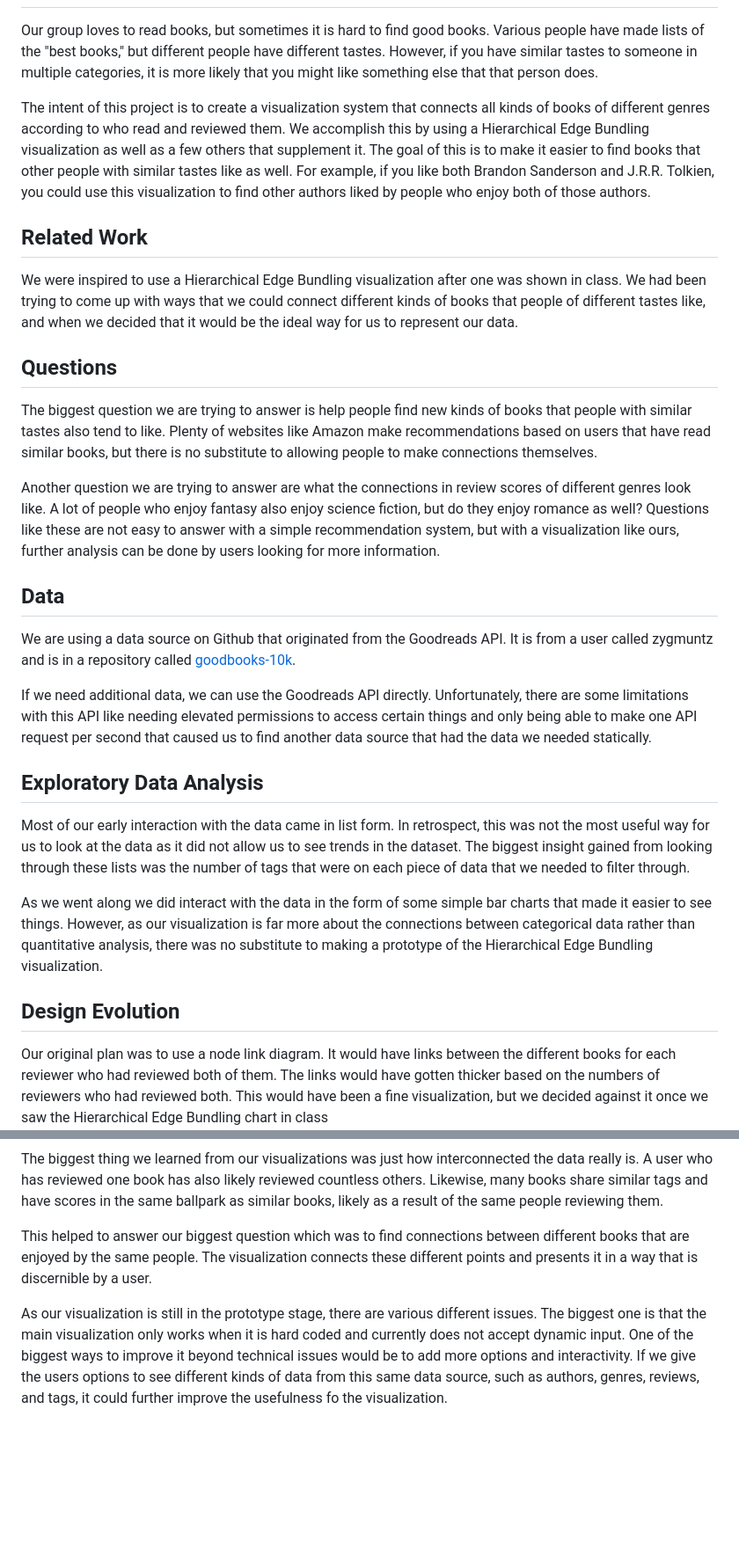
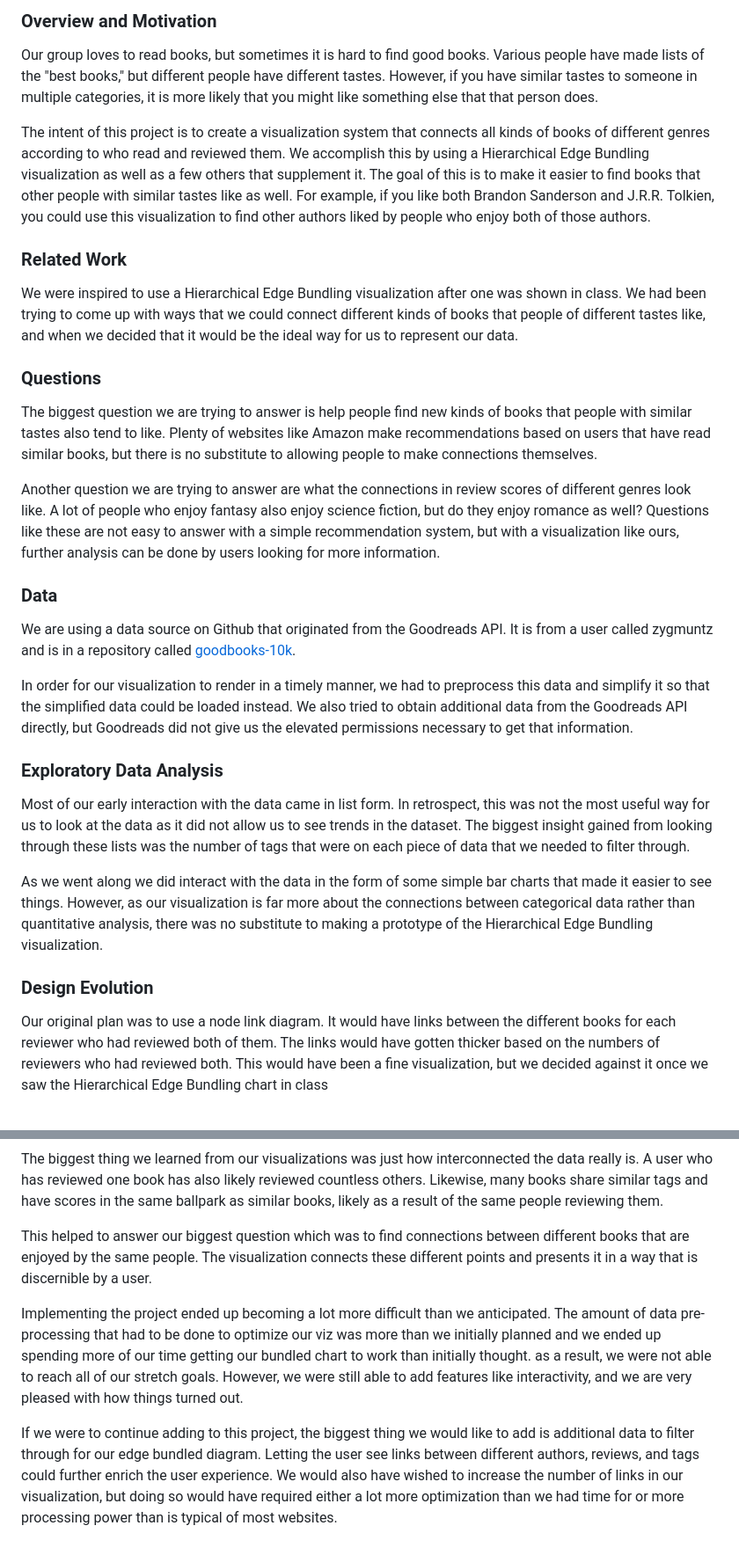
Before and after one commit to willbowden37/OnTheBoard, a Markdown page: process.md, 2 parts joined by grey strips. Shown: that part at 88% size. Rendered like a GitHub page; blank space fills up the shorter version.

```diff
--- a/process.md
+++ b/process.md
@@ -12,3 +57,4 @@
+### Overview and Motivation
 Our group loves to read books, but sometimes it is hard to find good books.
 Various people have made lists of the "best books," but different people have different tastes.
 However, if you have similar tastes to someone in multiple categories, it is more likely that you might
@@ -21,12 +67,12 @@ find books that other people with similar tastes like as well. For example, if y
 Sanderson and J.R.R. Tolkien, you could use this visualization to find other authors liked by people
 who enjoy both of those authors.
 
-## Related Work
+### Related Work
 We were inspired to use a Hierarchical Edge Bundling visualization after one was shown in class. We had
 been trying to come up with ways that we could connect different kinds of books that people of different
 tastes like, and when we decided that it would be the ideal way for us to represent our data.
 
-## Questions
+### Questions
 The biggest question we are trying to answer is help people find new kinds of books that people with
 similar tastes also tend to like. Plenty of websites like Amazon make recommendations based on users
 that have read similar books, but there is no substitute to allowing people to make connections themselves.
@@ -36,15 +82,16 @@ look like. A lot of people who enjoy fantasy also enjoy science fiction, but do
 Questions like these are not easy to answer with a simple recommendation system, but with a visualization
 like ours, further analysis can be done by users looking for more information.
 
-## Data
+### Data
 We are using a data source on Github that originated from the Goodreads API. It is from a user called zygmuntz
 and is in a repository called <a href="https://github.com/zygmuntz/goodbooks-10k">goodbooks-10k</a>.
 
-If we need additional data, we can use the Goodreads API directly. Unfortunately, there are some limitations
-with this API like needing elevated permissions to access certain things and only being able to make one
-API request per second that caused us to find another data source that had the data we needed statically.
+In order for our visualization to render in a timely manner, we had to preprocess this data and simplify
+it so that the simplified data could be loaded instead. We also tried to obtain additional data from the
+Goodreads API directly, but Goodreads did not give us the elevated permissions necessary to get that
+information.
 
-## Exploratory Data Analysis
+### Exploratory Data Analysis
 Most of our early interaction with the data came in list form. In retrospect, this was not the most
 useful way for us to look at the data as it did not allow us to see trends in the dataset. The biggest
 insight gained from looking through these lists was the number of tags that were on each piece of data
@@ -55,7 +102,7 @@ to see things. However, as our visualization is far more about the connections b
 rather than quantitative analysis, there was no substitute to making a prototype of the Hierarchical Edge
 Bundling visualization.
 
-## Design Evolution
+### Design Evolution
 Our original plan was to use a node link diagram. It would have links between the different books for
 each reviewer who had reviewed both of them. The links would have gotten thicker based on the numbers of
 reviewers who had reviewed both. This would have been a fine visualization, but we decided against it once
@@ -114,8 +168,14 @@ This helped to answer our biggest question which was to find connections between
 enjoyed by the same people. The visualization connects these different points and presents it in a way
 that is discernible by a user.
 
-As our visualization is still in the prototype stage, there are various different issues. The biggest one
-is that the main visualization only works when it is hard coded and currently does not accept dynamic
-input. One of the biggest ways to improve it beyond technical issues would be to add more options and
-interactivity. If we give the users options to see different kinds of data from this same data source,
-such as authors, genres, reviews, and tags, it could further improve the usefulness fo the visualization.
+Implementing the project ended up becoming a lot more difficult than we anticipated. The amount of data
+pre-processing that had to be done to optimize our viz was more than we initially planned and we ended up
+spending more of our time getting our bundled chart to work than initially thought. as a result, we were
+not able to reach all of our stretch goals. However, we were still able to add features like interactivity,
+and we are very pleased with how things turned out.
+
+If we were to continue adding to this project, the biggest thing we would like to add is additional data
+to filter through for our edge bundled diagram. Letting the user see links between different authors, reviews,
+and tags could further enrich the user experience. We would also have wished to increase the number of links
+in our visualization, but doing so would have required either a lot more optimization than we had time for
+or more processing power than is typical of most websites.
```
Also changed, not shown: other parts of process.md (+65 -13 lines), proposalProcess.md (deleted, +0 -51 lines), images/final-viz1.png (added), images/final-viz2.png (added), 1 other file.
